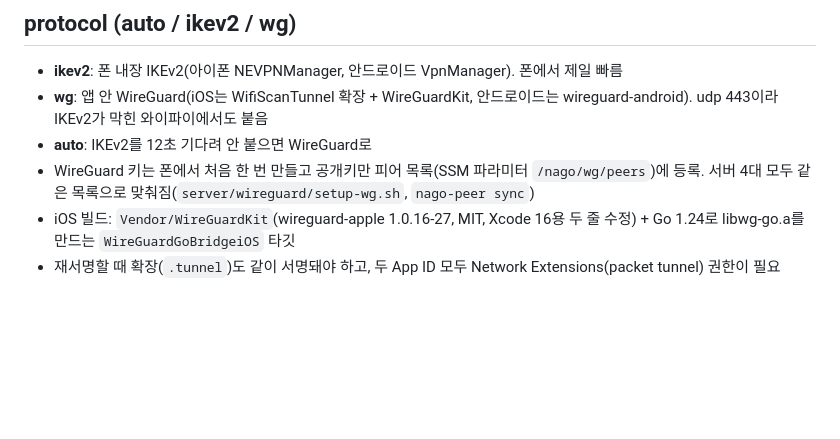
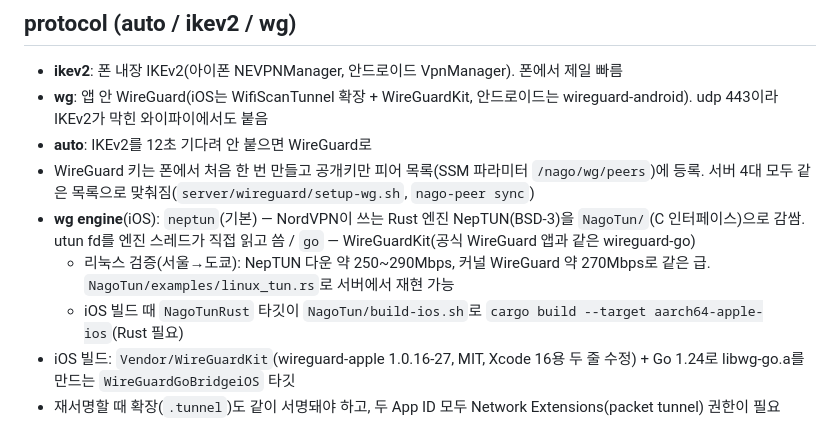
Before and after one commit to moonminzi/WiFi-, a Markdown page: README.md, the part around the change. Rendered like a GitHub page; blank space fills up the shorter version.

Commit message:
README: wg engine(neptun/go) 설명
Co-Authored-By: Claude Opus 5.5 <noreply@anthropic.com>
Claude-Session: https://claude.ai/code/session_01MbsZRYZxSfoCNow3HzKXTY

```diff
--- a/README.md
+++ b/README.md
@@ -22,6 +22,9 @@
 - **wg**: 앱 안 WireGuard(iOS는 WifiScanTunnel 확장 + WireGuardKit, 안드로이드는 wireguard-android). udp 443이라 IKEv2가 막힌 와이파이에서도 붙음
 - **auto**: IKEv2를 12초 기다려 안 붙으면 WireGuard로
 - WireGuard 키는 폰에서 처음 한 번 만들고 공개키만 피어 목록(SSM 파라미터 `/nago/wg/peers`)에 등록. 서버 4대 모두 같은 목록으로 맞춰짐(`server/wireguard/setup-wg.sh`, `nago-peer sync`)
+- **wg engine**(iOS): `neptun`(기본) — NordVPN이 쓰는 Rust 엔진 NepTUN(BSD-3)을 `NagoTun/`(C 인터페이스)으로 감쌈. utun fd를 엔진 스레드가 직접 읽고 씀 / `go` — WireGuardKit(공식 WireGuard 앱과 같은 wireguard-go)
+  - 리눅스 검증(서울→도쿄): NepTUN 다운 약 250~290Mbps, 커널 WireGuard 약 270Mbps로 같은 급. `NagoTun/examples/linux_tun.rs`로 서버에서 재현 가능
+  - iOS 빌드 때 `NagoTunRust` 타깃이 `NagoTun/build-ios.sh`로 `cargo build --target aarch64-apple-ios`(Rust 필요)
 - iOS 빌드: `Vendor/WireGuardKit`(wireguard-apple 1.0.16-27, MIT, Xcode 16용 두 줄 수정) + Go 1.24로 libwg-go.a를 만드는 `WireGuardGoBridgeiOS` 타깃
 - 재서명할 때 확장(`.tunnel`)도 같이 서명돼야 하고, 두 App ID 모두 Network Extensions(packet tunnel) 권한이 필요
 
```
